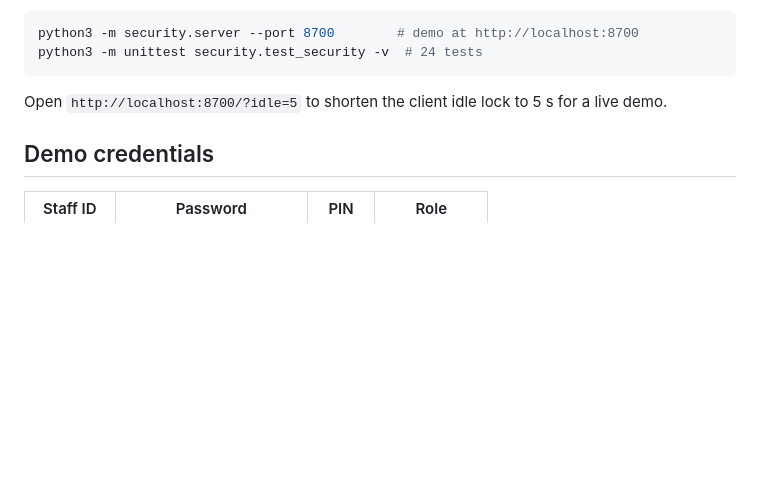
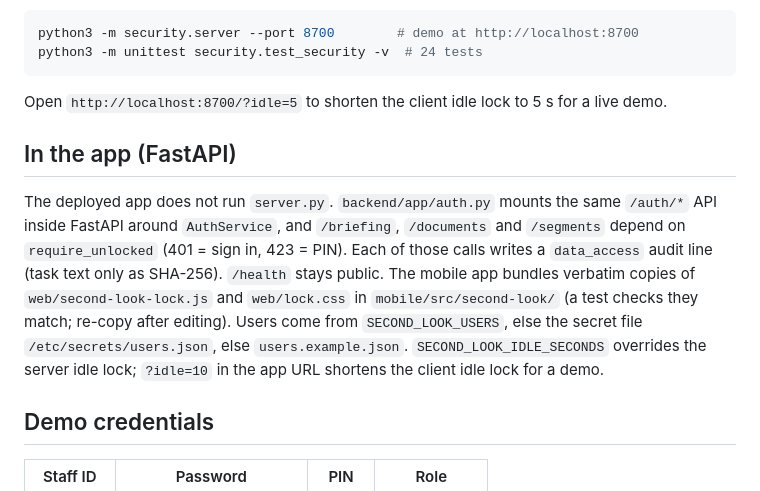
Before and after one commit to omarjku/Mixymatchy, a Markdown page: security/README.md, the part around the change. GitHub-like rendering; blank space fills up the shorter version.

Commit message:
security README: how the lock runs inside FastAPI and the mobile app
Co-Authored-By: Claude Opus 5.5 <noreply@anthropic.com>
Claude-Session: https://claude.ai/code/session_01DiMMcW31vEVE7AEqAcUciP

````diff
--- a/security/README.md
+++ b/security/README.md
@@ -8,6 +8,10 @@ python3 -m unittest security.test_security -v  # 24 tests
 ```
 
 Open `http://localhost:8700/?idle=5` to shorten the client idle lock to 5 s for a live demo.
+
+## In the app (FastAPI)
+
+The deployed app does not run `server.py`. `backend/app/auth.py` mounts the same `/auth/*` API inside FastAPI around `AuthService`, and `/briefing`, `/documents` and `/segments` depend on `require_unlocked` (401 = sign in, 423 = PIN). Each of those calls writes a `data_access` audit line (task text only as SHA-256). `/health` stays public. The mobile app bundles verbatim copies of `web/second-look-lock.js` and `web/lock.css` in `mobile/src/second-look/` (a test checks they match; re-copy after editing). Users come from `SECOND_LOOK_USERS`, else the secret file `/etc/secrets/users.json`, else `users.example.json`. `SECOND_LOOK_IDLE_SECONDS` overrides the server idle lock; `?idle=10` in the app URL shortens the client idle lock for a demo.
 
 ## Demo credentials
 
````
